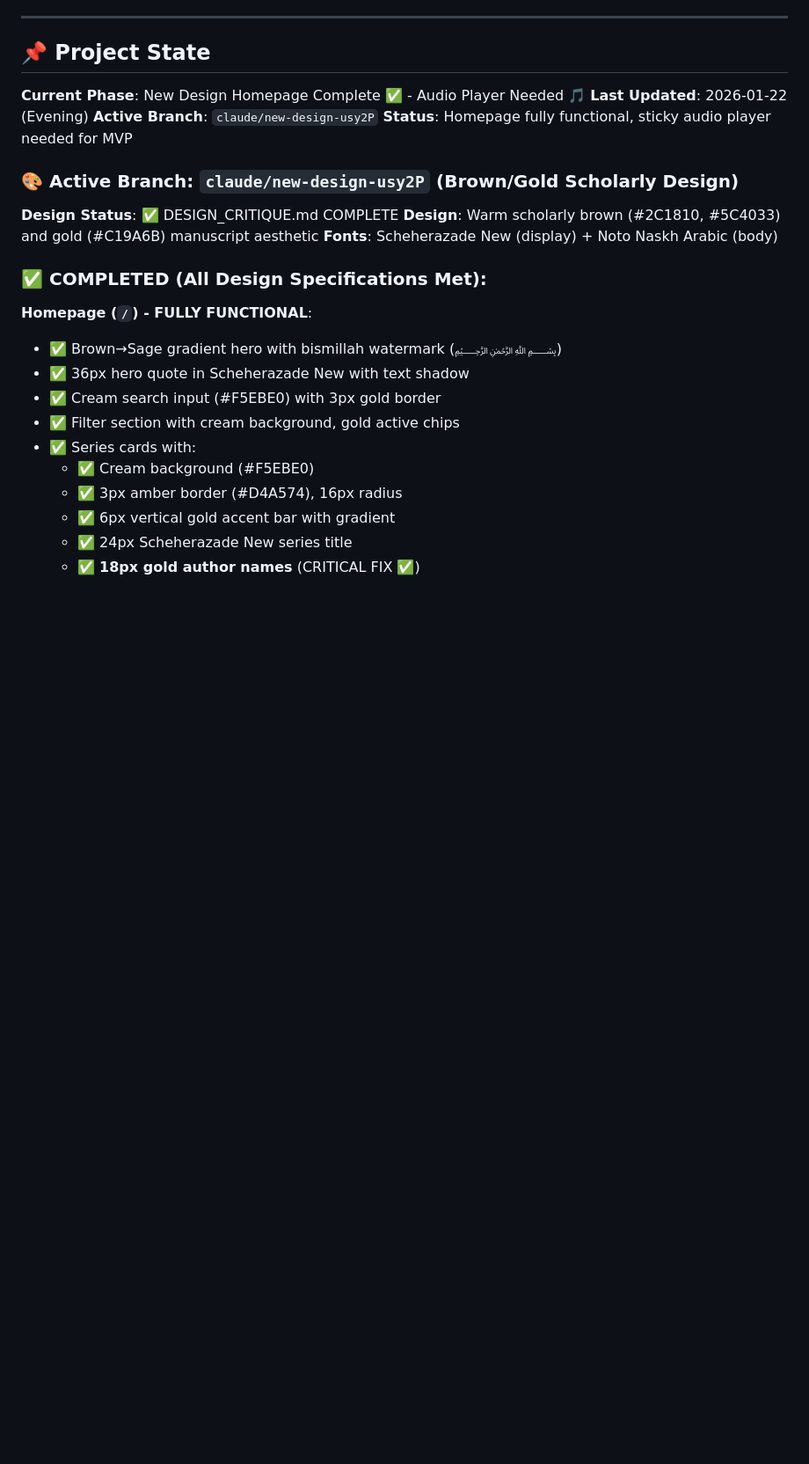
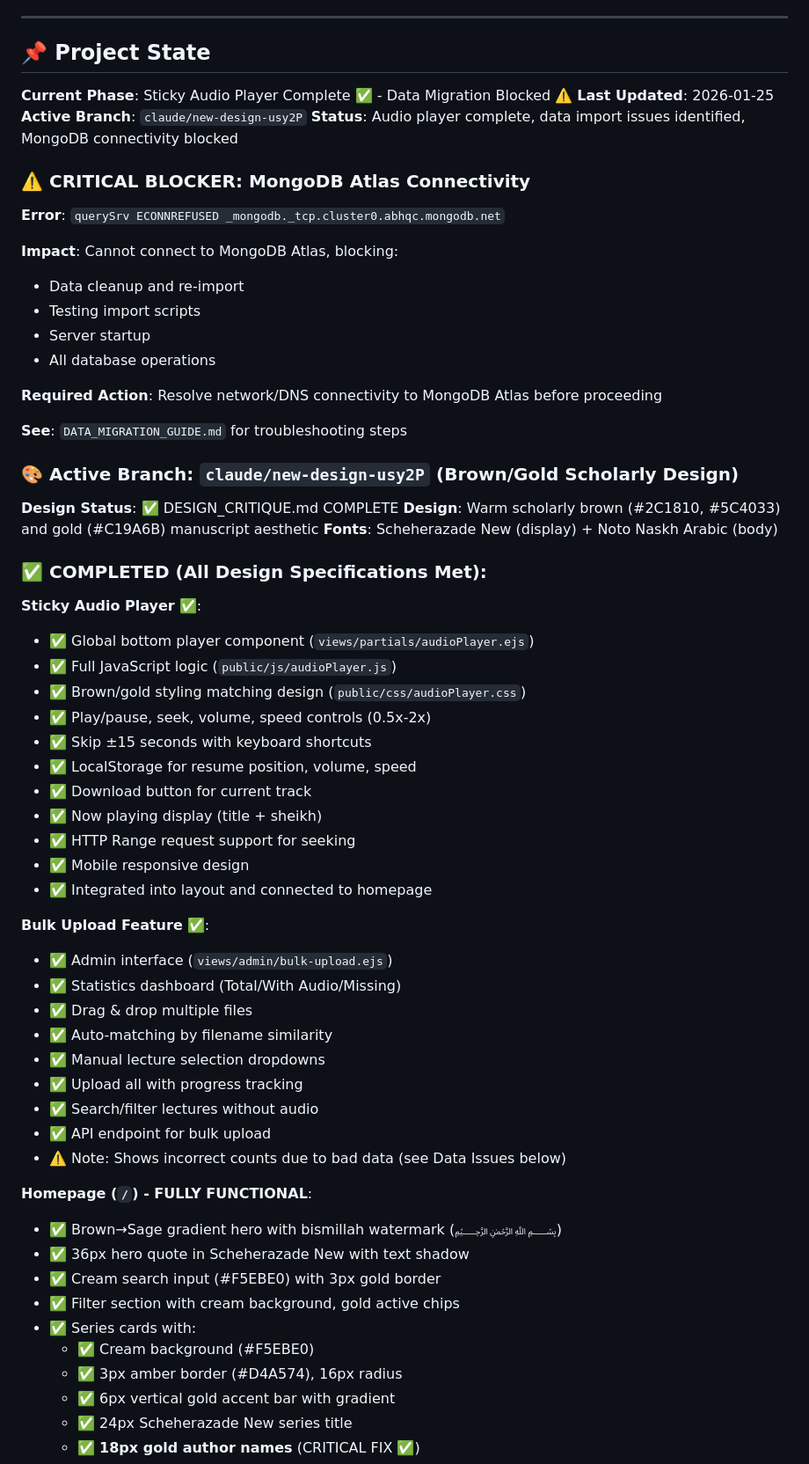
Before and after one commit to Mohamed-AH/wurud, a Markdown page: claude.md, the part around one of its changes. Shown at 88% size. Rendered like a GitHub page; blank space fills up the shorter version.

```diff
--- a/claude.md
+++ b/claude.md
@@ -12,10 +12,24 @@ A web platform for hosting and streaming ~160 Arabic Islamic lecture audio files
 
 ## 📌 Project State
 
-**Current Phase**: New Design Homepage Complete ✅ - Audio Player Needed 🎵
-**Last Updated**: 2026-01-22 (Evening)
+**Current Phase**: Sticky Audio Player Complete ✅ - Data Migration Blocked ⚠️
+**Last Updated**: 2026-01-25
 **Active Branch**: `claude/new-design-usy2P`
-**Status**: Homepage fully functional, sticky audio player needed for MVP
+**Status**: Audio player complete, data import issues identified, MongoDB connectivity blocked
+
+### ⚠️ CRITICAL BLOCKER: MongoDB Atlas Connectivity
+
+**Error**: `querySrv ECONNREFUSED _mongodb._tcp.cluster0.abhqc.mongodb.net`
+
+**Impact**: Cannot connect to MongoDB Atlas, blocking:
+- Data cleanup and re-import
+- Testing import scripts
+- Server startup
+- All database operations
+
+**Required Action**: Resolve network/DNS connectivity to MongoDB Atlas before proceeding
+
+**See**: `DATA_MIGRATION_GUIDE.md` for troubleshooting steps
 
 ### 🎨 Active Branch: `claude/new-design-usy2P` (Brown/Gold Scholarly Design)
 
@@ -24,6 +38,30 @@ A web platform for hosting and streaming ~160 Arabic Islamic lecture audio files
 **Fonts**: Scheherazade New (display) + Noto Naskh Arabic (body)
 
 ### ✅ **COMPLETED** (All Design Specifications Met):
+
+**Sticky Audio Player** ✅:
+- ✅ Global bottom player component (`views/partials/audioPlayer.ejs`)
+- ✅ Full JavaScript logic (`public/js/audioPlayer.js`)
+- ✅ Brown/gold styling matching design (`public/css/audioPlayer.css`)
+- ✅ Play/pause, seek, volume, speed controls (0.5x-2x)
+- ✅ Skip ±15 seconds with keyboard shortcuts
+- ✅ LocalStorage for resume position, volume, speed
+- ✅ Download button for current track
+- ✅ Now playing display (title + sheikh)
+- ✅ HTTP Range request support for seeking
+- ✅ Mobile responsive design
+- ✅ Integrated into layout and connected to homepage
+
+**Bulk Upload Feature** ✅:
+- ✅ Admin interface (`views/admin/bulk-upload.ejs`)
+- ✅ Statistics dashboard (Total/With Audio/Missing)
+- ✅ Drag & drop multiple files
+- ✅ Auto-matching by filename similarity
+- ✅ Manual lecture selection dropdowns
+- ✅ Upload all with progress tracking
+- ✅ Search/filter lectures without audio
+- ✅ API endpoint for bulk upload
+- ⚠️ Note: Shows incorrect counts due to bad data (see Data Issues below)
 
 **Homepage (`/`) - FULLY FUNCTIONAL**:
 - ✅ Brown→Sage gradient hero with bismillah watermark (﷽)
```
Also changed, not shown: other parts of claude.md (+90 -33 lines), DATA_MIGRATION_GUIDE.md (added, +301 -0 lines).
